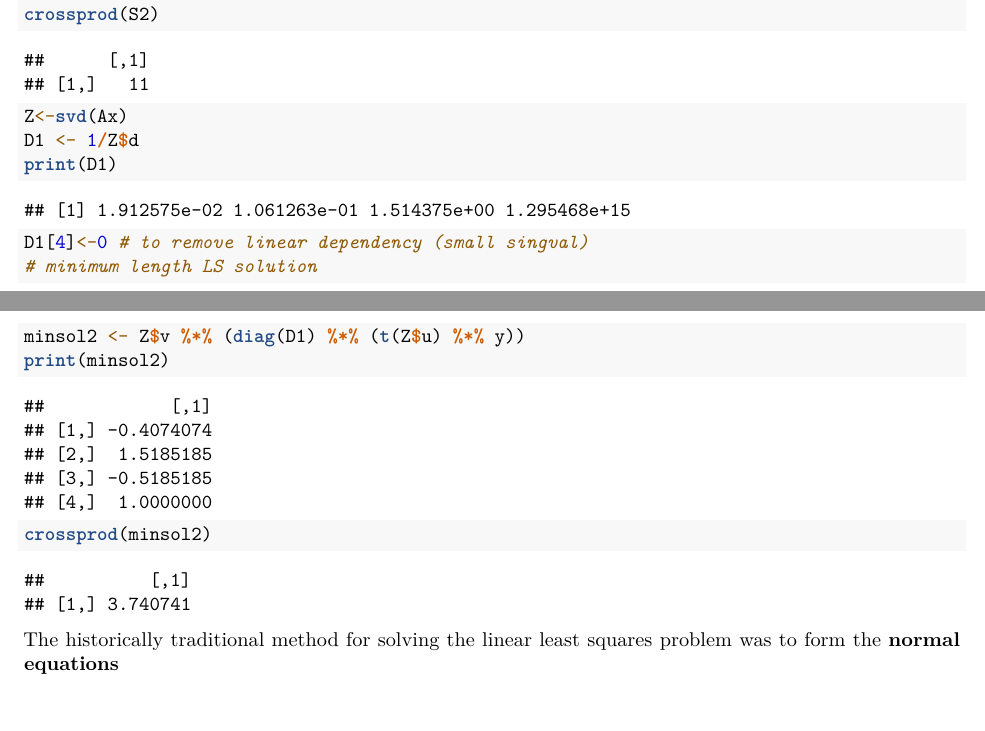
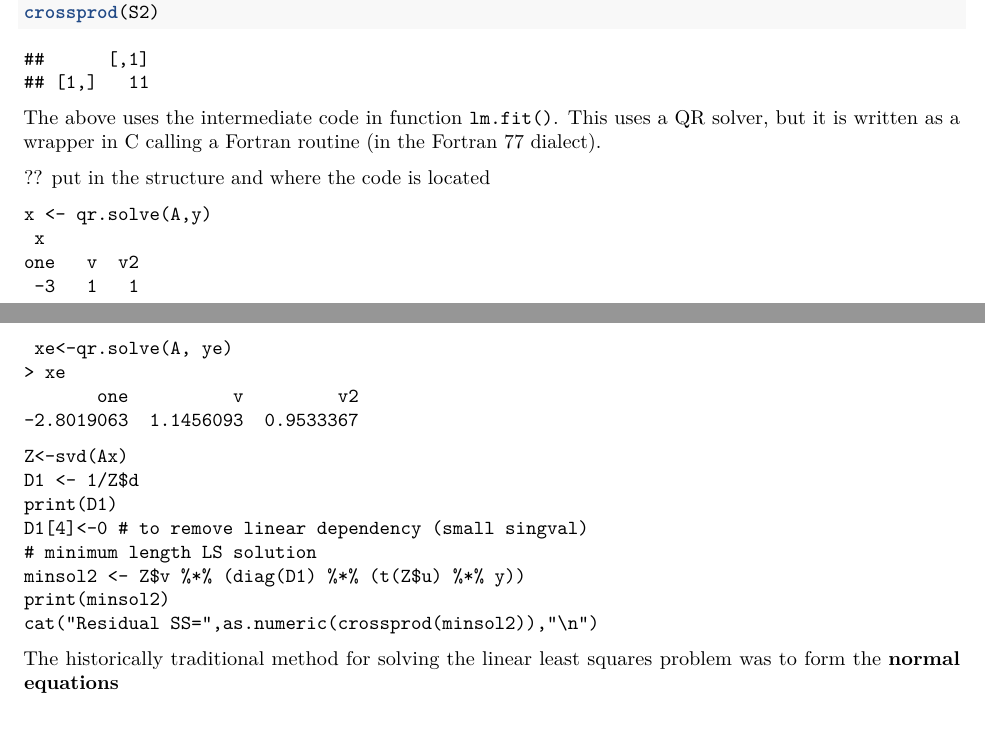
Before and after one commit to ArkaB-DS/GSOC21-improveNLS, an R Markdown document (VarietyInNonlinearLeastSquaresCodes.Rmd): two parts of pages 12 and 13 of 14, joined at a grey line, cut so that both start at the same text. Rendered offline with R 4.5, knitr and Pandoc, then LaTeX, with nearby package versions; some code elsewhere in the file could not run offline.

Commit message:
updates to Variety

````diff
--- a/VarietyInNonlinearLeastSquaresCodes.Rmd
+++ b/VarietyInNonlinearLeastSquaresCodes.Rmd
@@ -388,7 +388,7 @@ ye <- y + 0.5*ee
 print(ye)
 sol1 <- lm.fit(A, y)
 print(sol1)
-crossprod(sol1$residuals)
+cat("Residual SS=",as.numeric(crossprod(sol1$residuals)),"\n")
 sol1e <- lm.fit(A,ye)
 print(sol1e)
 crossprod(sol1e$residuals)
@@ -399,6 +399,24 @@ S2 <- sol2$coefficients
 J <- which(is.na(S2))
 S2[J]<-0
 crossprod(S2)
+```
+
+The above uses the intermediate code in function `lm.fit()`. This uses a QR solver, but
+it is written as a wrapper in C calling a Fortran routine (in the Fortran 77 dialect).
+
+?? put in the structure and where the code is located
+
+```
+x <- qr.solve(A,y)
+ x
+one   v  v2
+ -3   1   1
+ xe<-qr.solve(A, ye)
+> xe
+       one          v         v2
+-2.8019063  1.1456093  0.9533367
+```
+```
 Z<-svd(Ax)
 D1 <- 1/Z$d
 print(D1)
@@ -406,7 +424,7 @@ D1[4]<-0 # to remove linear dependency (small singval)
 # minimum length LS solution
 minsol2 <- Z$v %*% (diag(D1) %*% (t(Z$u) %*% y))
 print(minsol2)
-crossprod(minsol2)
+cat("Residual SS=",as.numeric(crossprod(minsol2)),"\n")
 
 ```
 
````
Also changed, not shown: VarietyInNonlinearLeastSquaresCodes.pdf.
